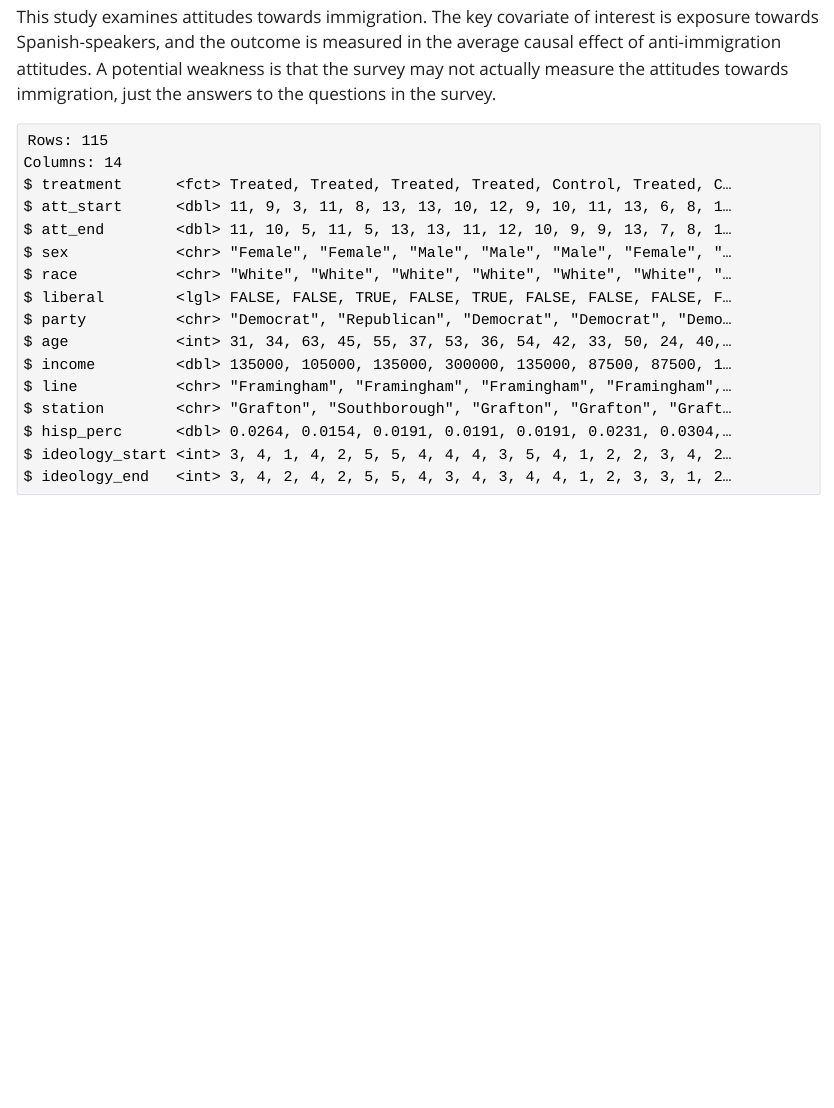
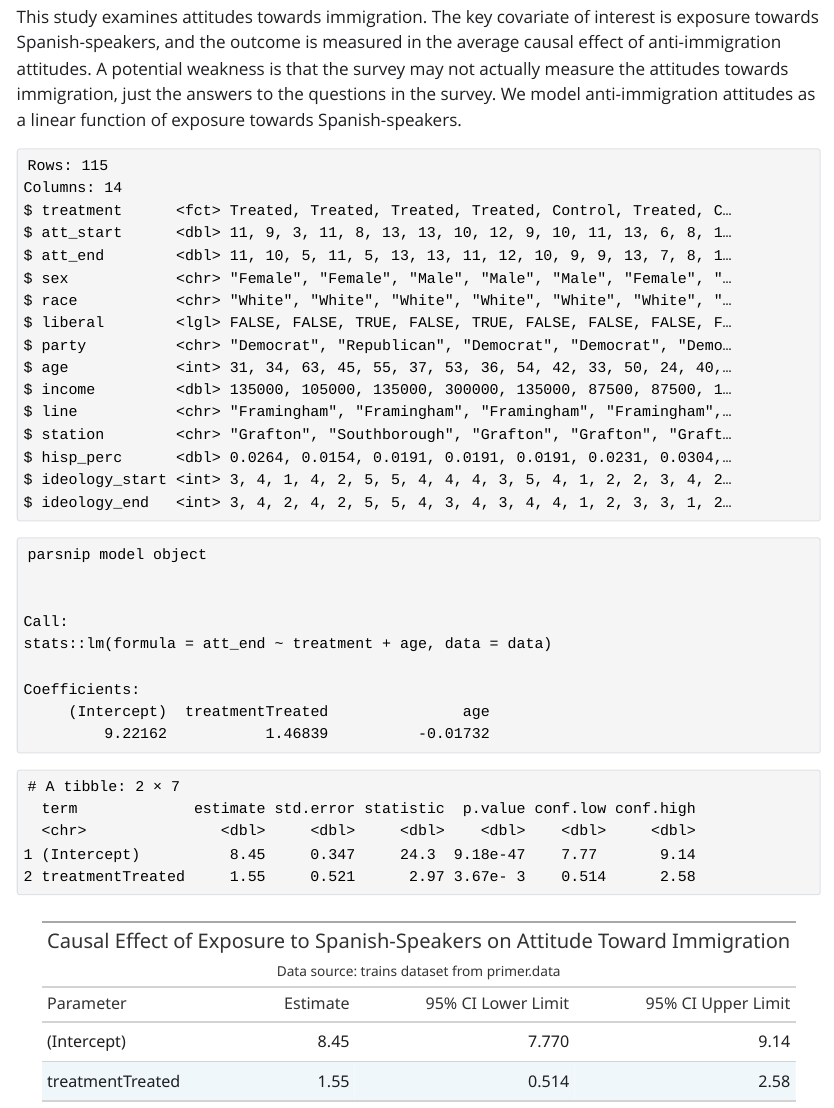
Before and after one commit to ishika-ravat/trains, a Quarto document (analysis.qmd): the page in a window 1100 px wide, from 150 px down. The pictures show the output file analysis.html that the author committed with the source, opened offline; Quarto's library style sheets are replaced by a plain one without menus.

Commit message:
Add tidy output table and cache model results in Quarto

````diff
--- a/analysis.qmd
+++ b/analysis.qmd
@@ -6,7 +6,7 @@
   echo: false
 ---
 
-This study examines attitudes towards immigration. The key covariate of interest is exposure towards Spanish-speakers, and the outcome is measured in the average causal effect of anti-immigration attitudes. A potential weakness is that the survey may not actually measure the attitudes towards immigration, just the answers to the questions in the survey.
+This study examines attitudes towards immigration. The key covariate of interest is exposure towards Spanish-speakers, and the outcome is measured in the average causal effect of anti-immigration attitudes. A potential weakness is that the survey may not actually measure the attitudes towards immigration, just the answers to the questions in the survey. We model anti-immigration attitudes as a linear function of exposure towards Spanish-speakers.
 
 
 
@@ -21,3 +22,20 @@
 ```{r}
 glimpse(trains)
 ```
+
+```{r}
+linear_reg(engine = "lm") |> fit(att_end ~ treatment + age, data = trains)
+```
+
+```{r}
+#| cache: true
+fit_att <- linear_reg(engine = "lm") |> fit(att_end ~ treatment, data = trains)
+```
+
+```{r}
+tidy(fit_att, conf.int = TRUE)
+```
+
+```{r}
+tidy(fit_att, conf.int = TRUE) %>%
+  select(term, estimate, conf.low, conf.high) %>%
@@ -23,0 +45,10 @@
+    title = "Causal Effect of Exposure to Spanish-Speakers on Attitude Toward Immigration",
+    subtitle = "Data source: trains dataset from primer.data"
+  ) %>%
+  cols_label(
+    term = "Parameter",
+    estimate = "Estimate",
+    conf.low = "95% CI Lower Limit",
+    conf.high = "95% CI Upper Limit"
+  )
+```
````
Also changed, not shown: analysis.html, analysis.qmd (4 more changed lines), 1 other file.
